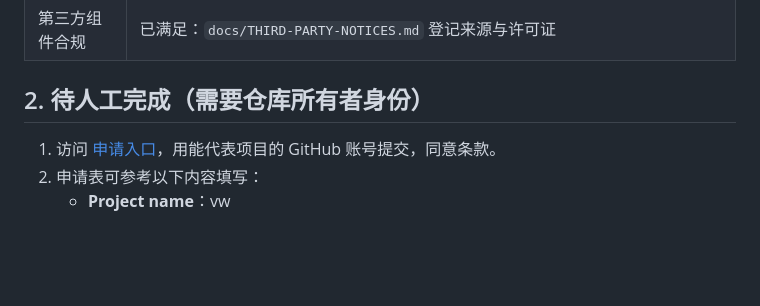
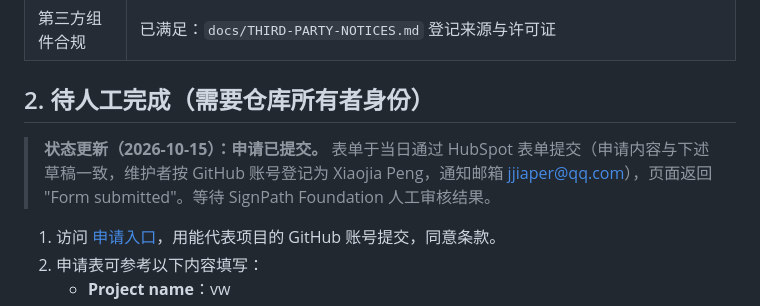
Before and after one commit to peng-xiaojia/vw, a Markdown page: docs/signpath-application.md, the part around the change. GitHub-like rendering; blank space fills up the shorter version.

Commit message:
docs(签名): SignPath Foundation 申请已于 2026-10-15 提交，等待审核

```diff
--- a/docs/signpath-application.md
+++ b/docs/signpath-application.md
@@ -15,6 +15,8 @@
 | 第三方组件合规 | 已满足：`docs/THIRD-PARTY-NOTICES.md` 登记来源与许可证 |
 
 ## 2. 待人工完成（需要仓库所有者身份）
+
+> **状态更新（2026-10-15）：申请已提交。** 表单于当日通过 HubSpot 表单提交（申请内容与下述草稿一致，维护者按 GitHub 账号登记为 Xiaojia Peng，通知邮箱 jjiaper@qq.com），页面返回 "Form submitted"。等待 SignPath Foundation 人工审核结果。
 
 1. 访问 [申请入口](https://signpath.org/apply.html)，用能代表项目的 GitHub 账号提交，同意条款。
 2. 申请表可参考以下内容填写：
```
Also changed, not shown: docs/requirements-and-bug-history.md (+1 -1 lines).
